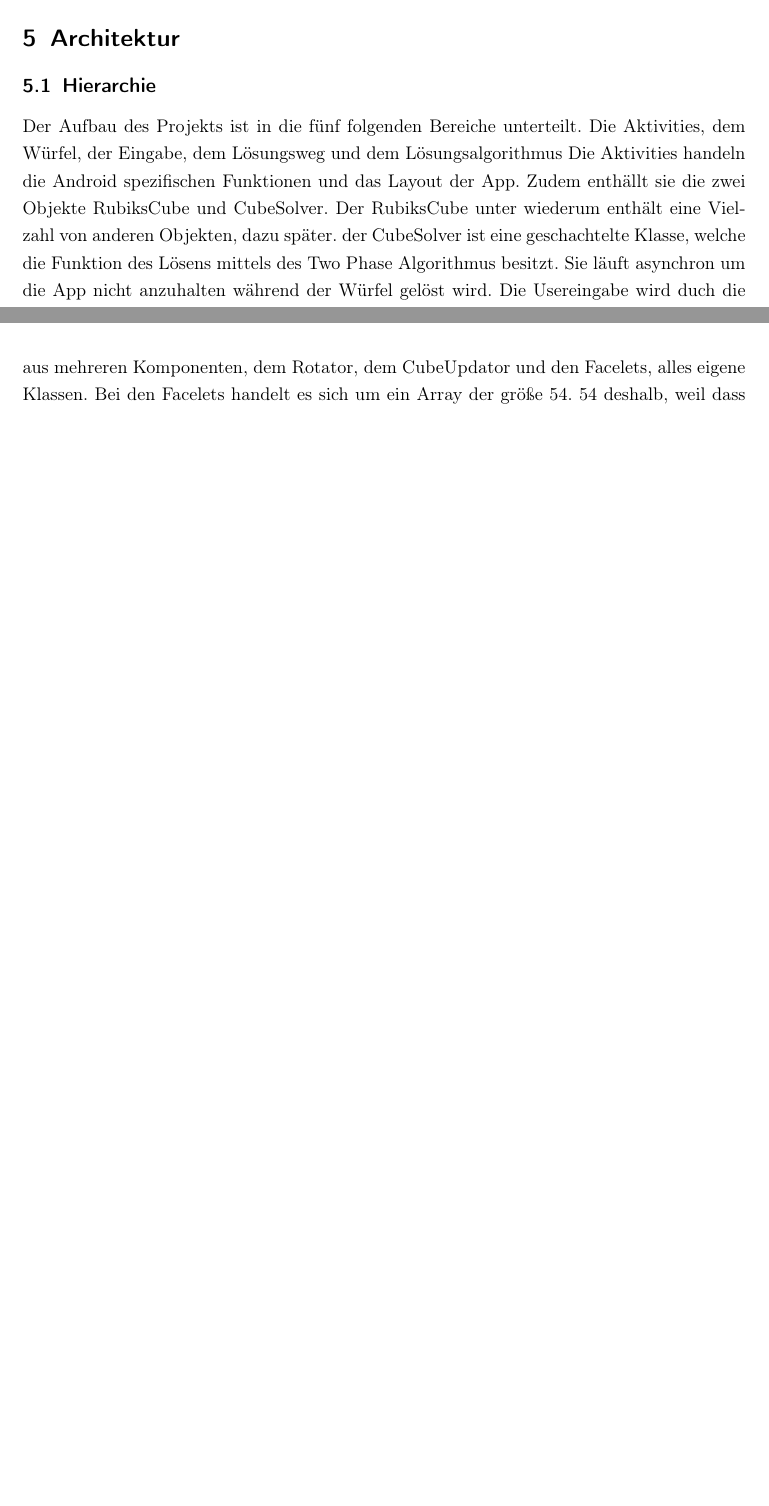
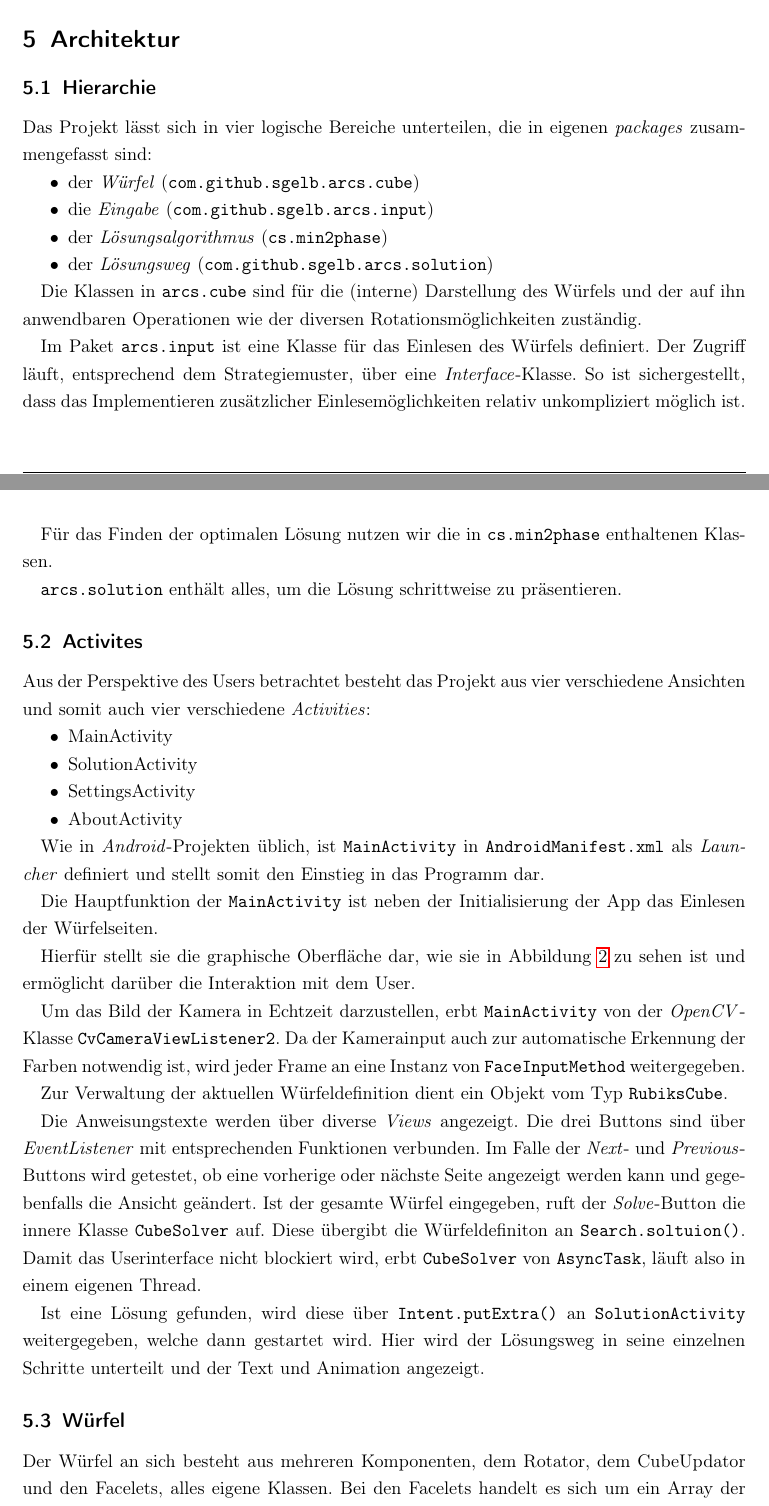
Before and after one commit to sgelb/arcs, a LaTeX document (doku/dokumentation.tex, which reads doku/titlepage.tex): two parts of pages 9 and 10 of 11 before the commit and two parts of pages 9 and 10 of 13 after it, joined at a grey line, cut so that both start at the same text, the shorter picture padded with empty space. Compiled offline with pdfLaTeX.

Commit message:
Fertig bis inkl 5.2 Activities

```diff
--- a/doku/dokumentation.tex
+++ b/doku/dokumentation.tex
@@ -278,18 +277,73 @@ sollte der Rubiks Cube gelöst sein.
 \section{Architektur}  % colin 0%
 
 \subsection{Hierarchie}  % 0%
-Der Aufbau des Projekts ist in die fünf folgenden Bereiche unterteilt. Die
-Aktivities, dem Würfel, der Eingabe, dem Lösungsweg und dem Lösungsalgorithmus
-Die Aktivities handeln die Android spezifischen Funktionen und das Layout der
-App. Zudem enthällt sie die zwei Objekte RubiksCube und CubeSolver. Der RubiksCube
-unter wiederum enthält eine Vielzahl von anderen Objekten, dazu später. der
-CubeSolver ist eine geschachtelte Klasse, welche die Funktion des Lösens mittels
-des Two Phase Algorithmus besitzt. Sie läuft asynchron um die App nicht anzuhalten
-während der Würfel gelöst wird.
-Die Usereingabe wird duch die Input Klassen bereitgestellt. Sie berechnen auch
-die Farben des automatische Einlesen über die Kamera. Auch sie werden in der
-MainActivity instanziiert.
-Der Würfel an sich besteht aus mehreren Komponenten, dem Rotator, dem CubeUpdator
-und den Facelets, alles eigene Klassen. Bei den Facelets handelt es sich um ein
-Array der größe 54. 54 deshalb, weil dass die Anzahl der Felder ist, die ein
-Rubiks Cube hat. Jedes dieser Facelets ist eine eigene Instanz des Facelet Objekts.
+
+Das Projekt lässt sich in vier logische Bereiche unterteilen, die in eigenen
+\emph{packages} zusammengefasst sind:
+
+\begin{itemize}
+  \item der \emph{Würfel} (\texttt{com.github.sgelb.arcs.cube})
+  \item die \emph{Eingabe} (\texttt{com.github.sgelb.arcs.input})
+  \item der \emph{Lösungsalgorithmus} (\texttt{cs.min2phase})
+  \item der \emph{Lösungsweg} (\texttt{com.github.sgelb.arcs.solution})
+\end{itemize}
+
+Die Klassen in \texttt{arcs.cube} sind für die (interne) Darstellung des Würfels
+und der auf ihn anwendbaren Operationen wie der diversen Rotationsmöglichkeiten
+zuständig.
+
+Im Paket \texttt{arcs.input} ist eine Klasse für das Einlesen des Würfels
+definiert. Der Zugriff läuft, entsprechend dem Strategiemuster, über eine
+\emph{Interface}-Klasse. So ist sichergestellt, dass das Implementieren
+zusätzlicher Einlesemöglichkeiten relativ unkompliziert möglich ist.
+
+Für das Finden der optimalen Lösung nutzen wir die in \texttt{cs.min2phase}
+enthaltenen Klassen.
+
+\texttt{arcs.solution} enthält alles, um die Lösung schrittweise zu
+präsentieren.
+
+\subsection{Activites}
+
+Aus der Perspektive des Users betrachtet besteht das Projekt aus vier
+verschiedene Ansichten und somit auch vier verschiedene \emph{Activities}:
+
+\begin{itemize}
+  \item MainActivity
+  \item SolutionActivity
+  \item SettingsActivity
+  \item AboutActivity
+\end{itemize}
+
+Wie in \emph{Android}-Projekten üblich, ist \texttt{MainActivity} in
+\texttt{AndroidManifest.xml} als \emph{Launcher} definiert und stellt somit den
+Einstieg in das Programm dar.
+
+Die Hauptfunktion der \texttt{MainActivity} ist neben der Initialisierung der
+App das Einlesen der Würfelseiten.
+
+Hierfür stellt sie die graphische Oberfläche dar, wie sie in
+Abbildung~\ref{fig:arcs_unsolved} zu sehen ist und ermöglicht darüber die
+Interaktion mit dem User.
+
+Um das Bild der Kamera in Echtzeit darzustellen, erbt \texttt{MainActivity} von
+der \emph{OpenCV}-Klasse \texttt{CvCameraViewListener2}. Da der Kamerainput auch
+zur automatische Erkennung der Farben notwendig ist, wird jeder Frame an eine
+Instanz von \texttt{FaceInputMethod} weitergegeben.
+
+Zur Verwaltung der aktuellen Würfeldefinition dient ein Objekt vom Typ
+\texttt{RubiksCube}.
+
+Die Anweisungstexte werden über diverse \emph{Views} angezeigt. Die drei Buttons
+sind über \emph{EventListener} mit entsprechenden Funktionen verbunden. Im Falle
+der \emph{Next}- und \emph{Previous}-Buttons wird getestet, ob eine vorherige
+oder nächste Seite angezeigt werden kann und gegebenfalls die Ansicht geändert.
+Ist der gesamte Würfel eingegeben, ruft der \emph{Solve}-Button die innere
+Klasse \texttt{CubeSolver} auf. Diese übergibt die Würfeldefiniton an
+\texttt{Search.soltuion()}. Damit das Userinterface nicht blockiert wird, erbt
+\texttt{CubeSolver} von \texttt{AsyncTask}, läuft also in einem eigenen Thread.
+
+Ist eine Lösung gefunden, wird diese über \texttt{Intent.putExtra()} an
+\texttt{SolutionActivity} weitergegeben, welche dann gestartet wird. Hier wird
+der Lösungsweg in seine einzelnen Schritte unterteilt und der Text und Animation
+angezeigt.
@@ -295,0 +358,9 @@ Rubiks Cube hat. Jedes dieser Facelets ist eine eigene Instanz des Facelet Objek
+  \label{fig:uml}
+\end{figure}
+
+
+\subsection{Würfel}
+
+Der Würfel an sich besteht aus mehreren Komponenten, dem Rotator, dem
+CubeUpdator und den Facelets, alles eigene Klassen. Bei den Facelets handelt es
+sich um ein Array der größe 54. 54 deshalb, weil dass die Anzahl der Felder ist,
@@ -304,0 +377 @@ liegt.
+\subsubsection{Rotator}
--- a/doku/titlepage.tex
+++ b/doku/titlepage.tex
@@ -6,7 +6,7 @@
 \fancyhead[L]{Dokumentation}
 \fancyhead[R]{A.R.C.S.}
 \fancyhead[L]{Projekt C}
-\fancyfoot[R]{Seite \thepage\ von~\pageref{LastPage}}
+\fancyfoot[R]{Seite \thepage}
 
 %Titelblat
 \title{\normalsize \textsc{Dokumentation Projekt C} 	% Subtitle of the document
```
Also changed, not shown: doku/pics/uml.png, doku/dokumentation.tex (74 more changed lines).
